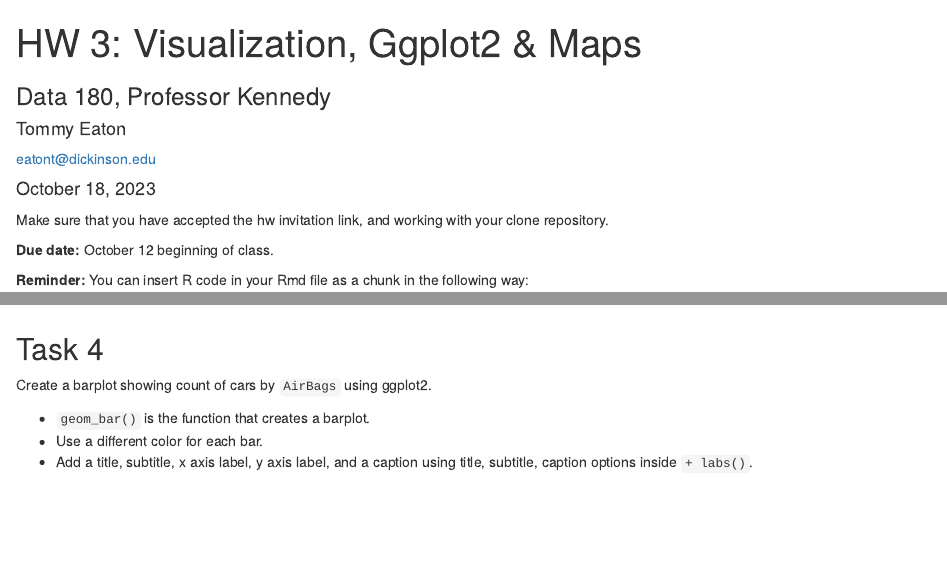
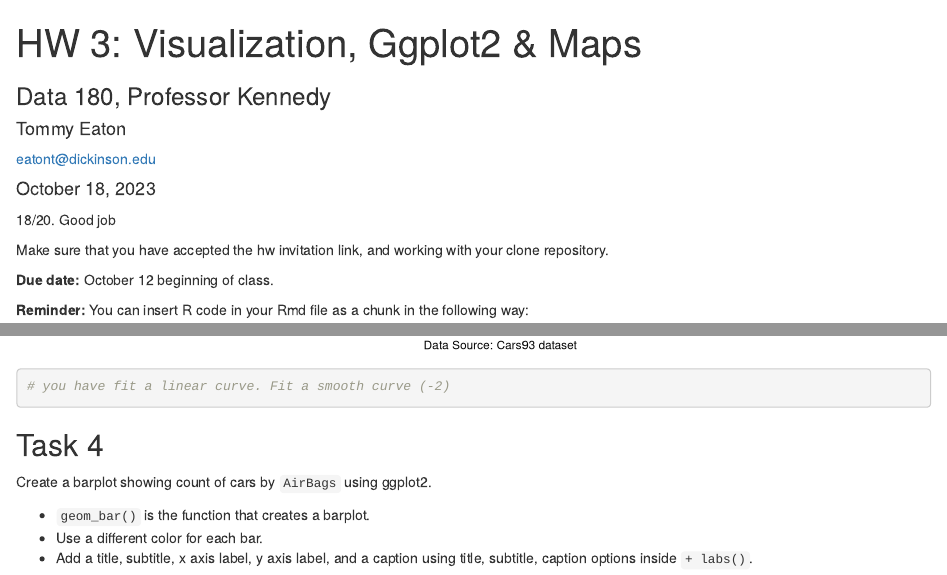
Before and after one commit to TommyEaton/Data-180-Tommy-Eaton, an R Markdown document (hw3/hw3.Rmd): the page in a window 1100 px wide, from its top, and a second part further down, joined at a grey line. Rendered offline with R 4.5, knitr and Pandoc, with nearby package versions; some code elsewhere in the file could not run offline.

Commit message:
Graded HW. Please merge or close pull request.

````diff
--- a/hw3/hw3.Rmd
+++ b/hw3/hw3.Rmd
@@ -8,6 +8,7 @@ date: '`r format(Sys.Date(), "%B %d, %Y")`' # no need to change date since this
 output:
   html_document
 ---
+18/20. Good job
 
 Make sure that you have accepted the hw invitation link, and working with your clone repository.
 
@@ -59,6 +60,8 @@ Recreate the scatterplot in Task 2. Add the following functionality:
 
 ```{r}
 ggplot(data = Cars93, aes(x= EngineSize, y= MPG.city, color= Type))+ geom_point( size = 2) + geom_smooth(method = "lm", se = FALSE, color = "red", linetype= "dashed") + xlim(1,7) + ylim(10,40) + labs(title= "Scatterplot of EngineSize vs. MPG.city", subtitle = "Using Cars93 data set", x= "Engine Size", y = "City MPG", caption = "Data Source: Cars93 dataset") + scale_color_brewer(palette = "Set1")
+
+# you have fit a linear curve. Fit a smooth curve (-2)
 ```
 
 ## Task 4
````
Also changed, not shown: hw3/hw3.html.
